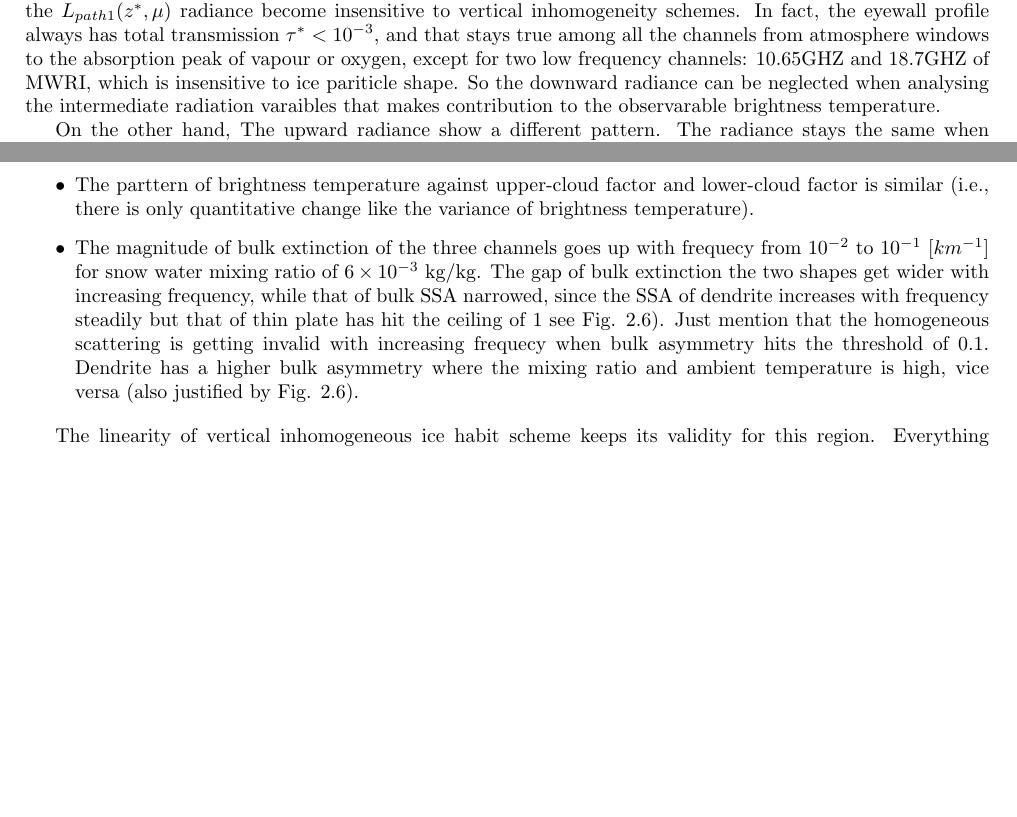
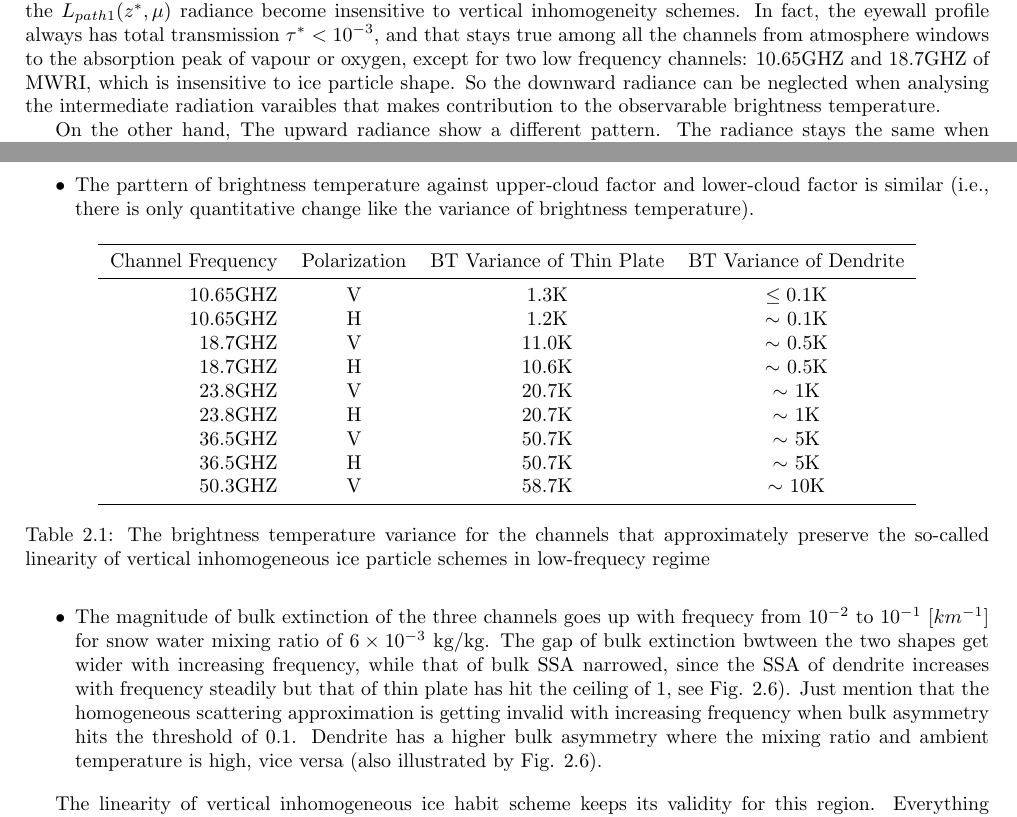
Before and after one commit to Usami-Renko/RTTOV-SCATT-simulator, a LaTeX thesis (report/designed_profile/designed_profile.tex, which reads report/designed_profile/body/chapter2.tex, report/designed_profile/format/format.tex, report/designed_profile/format/table.tex): two parts of pages 8 and 23 of 23 before the commit and two parts of pages 8 and 23 of 26 after it, joined at a grey line, cut so that both start at the same text, the shorter picture padded with empty space. Compiled offline with pdfLaTeX.

Commit message:
Finish 23.8GHZ, 36.5GHZ and 50.3GHZ

```diff
--- a/report/designed_profile/body/chapter2.tex
+++ b/report/designed_profile/body/chapter2.tex
@@ -80,7 +80,7 @@ downward radiance vary violently from one vertical inhomogeneity schemes to anot
 the same value after going through the water-phase layers at the bottom of atmosphere, making the $L_{path1}(z^{*}, \mu)$ radiance
 become insensitive to vertical inhomogeneity schemes. In fact, the eyewall profile always has total transmission $\tau^{*} < 10^{-3}$,
 and that stays true among all the channels from atmosphere windows to the absorption peak of vapour or oxygen, except for
-two low frequency channels: 10.65GHZ and 18.7GHZ of MWRI, which is insensitive to ice pariticle shape.
+two low frequency channels: 10.65GHZ and 18.7GHZ of MWRI, which is insensitive to ice particle shape.
 So the downward radiance can be neglected when analysing the intermediate radiation varaibles that makes contribution
 to the observarable brightness temperature.
 
@@ -378,12 +378,35 @@ in consideration of the following reasons:
     \item The parttern of brightness temperature against upper-cloud factor and lower-cloud factor is similar (i.e., there is only quantitative change
 like the variance of brightness temperature).
 
+    \begin{table}[htbp]
+        \caption{The brightness temperature variance for the channels that approximately preserve the
+        so-called linearity of vertical inhomogeneous ice particle schemes in low-frequecy regime} \label{tab:brightnessvariance}
+        \centering
+        \addtolength{\tabcolsep}{-0mm}
+        \begin{tabular}{rccc}
+            \toprule[0.75pt]
+            Channel Frequency &  Polarization & BT Variance of Thin Plate & BT Variance of Dendrite \\
+            \midrule[0.5pt]
+            10.65GHZ & V & $1.3$K & $\le 0.1$K \\
+            10.65GHZ & H & $1.2$K & $\sim$ $0.1$K \\
+            18.7GHZ & V & $11.0$K & $\sim$ $0.5$K \\
+            18.7GHZ & H & $10.6$K & $\sim$ $0.5$K \\
+            23.8GHZ & V & $20.7$K & $\sim$ $1$K \\
+            23.8GHZ & H & $20.7$K & $\sim$ $1$K \\
+            36.5GHZ & V & $50.7$K & $\sim$ $5$K \\
+            36.5GHZ & H & $50.7$K & $\sim$ $5$K \\
+            50.3GHZ & V & $58.7$K & $\sim$ $10$K \\
+            \bottomrule[0.75pt]
+        \end{tabular}
+    \end{table}
+
     \item The magnitude of bulk extinction of the three channels goes up with frequecy from $10^{-2}$ to $10^{-1}$ $[km^{-1}]$
-for snow water mixing ratio of $6 \times 10^{-3}$ kg/kg. The gap of bulk extinction the two shapes get wider with increasing frequency,
-while that of bulk SSA narrowed, since the SSA of dendrite increases with frequency steadily but that of thin plate has hit the ceiling of 1
-see Fig. \ref{fig:against_freq_2column}). Just mention that the homogeneous scattering is getting invalid with increasing frequecy when bulk asymmetry
-hits the threshold of 0.1. Dendrite has a higher bulk asymmetry where the mixing ratio and ambient temperature is high, vice versa
-(also justified by Fig. \ref{fig:against_freq_2column}).
+for snow water mixing ratio of $6 \times 10^{-3}$ kg/kg. The gap of bulk extinction bwtween the two shapes get wider with increasing frequency,
+while that of bulk SSA narrowed, since the SSA of dendrite increases with frequency steadily but that of thin plate has hit the ceiling of 1,
+see Fig. \ref{fig:against_freq_2column}). Just mention that the homogeneous scattering approximation is getting invalid
+with increasing frequency when bulk asymmetry hits the threshold of 0.1.
+Dendrite has a higher bulk asymmetry where the mixing ratio and ambient temperature is high, vice versa
+(also illustrated by Fig. \ref{fig:against_freq_2column}).
 \end{itemize}
 
 The linearity of vertical inhomogeneous ice habit scheme keeps its validity for this region. Everything mentioned in section 18.7GHZ can be
--- a/report/designed_profile/format/format.tex
+++ b/report/designed_profile/format/format.tex
@@ -7,3 +7,4 @@
 % other formats
 \input{format/math.tex}
 \input{format/picture.tex}
+\input{format/table.tex}
--- /dev/null
+++ b/report/designed_profile/format/table.tex
@@ -0,0 +1,2 @@
+\usepackage{multirow}
+\usepackage{booktabs}
```
Also changed, not shown: report/designed_profile/body/chapter2.tex (40 more changed lines).
